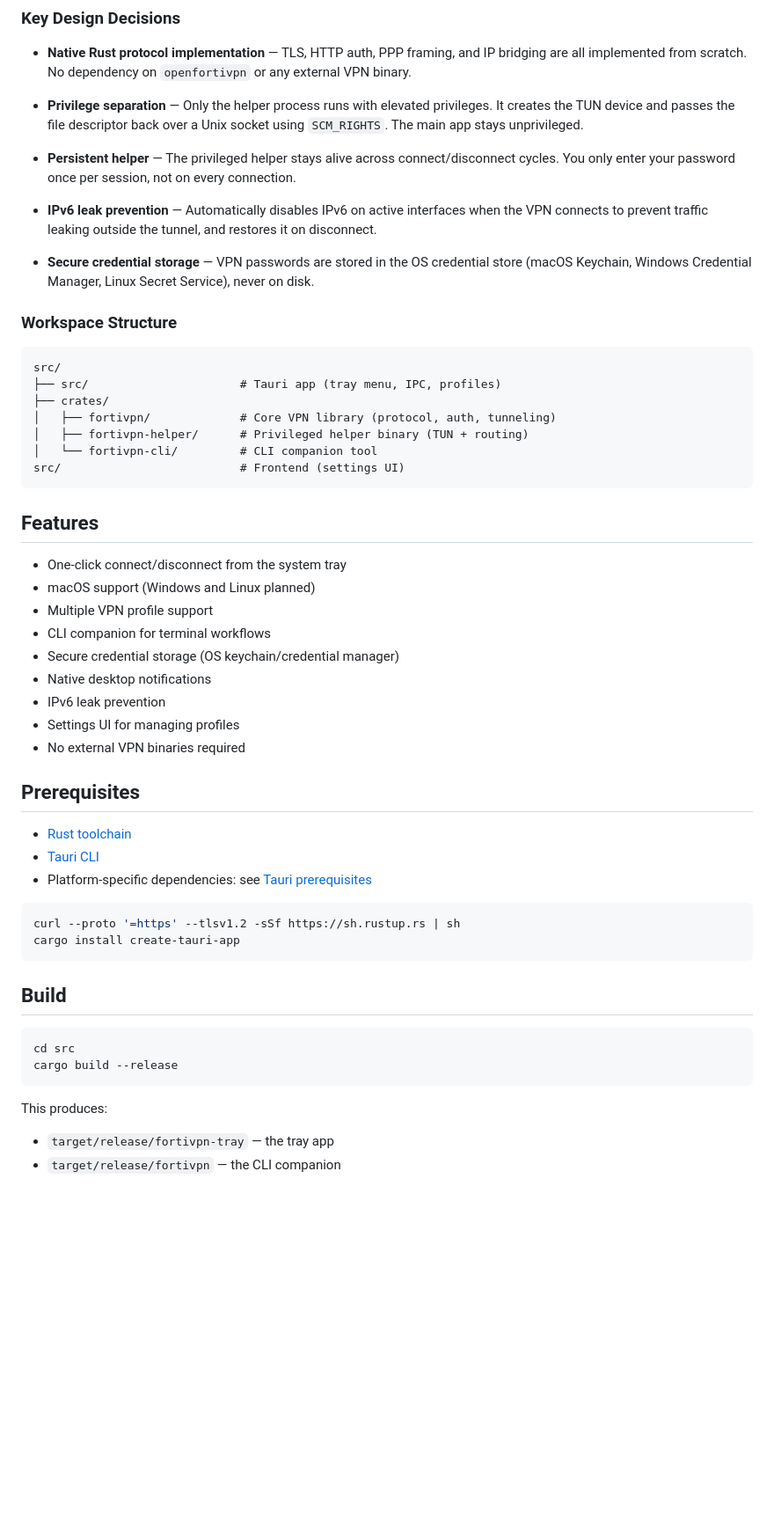
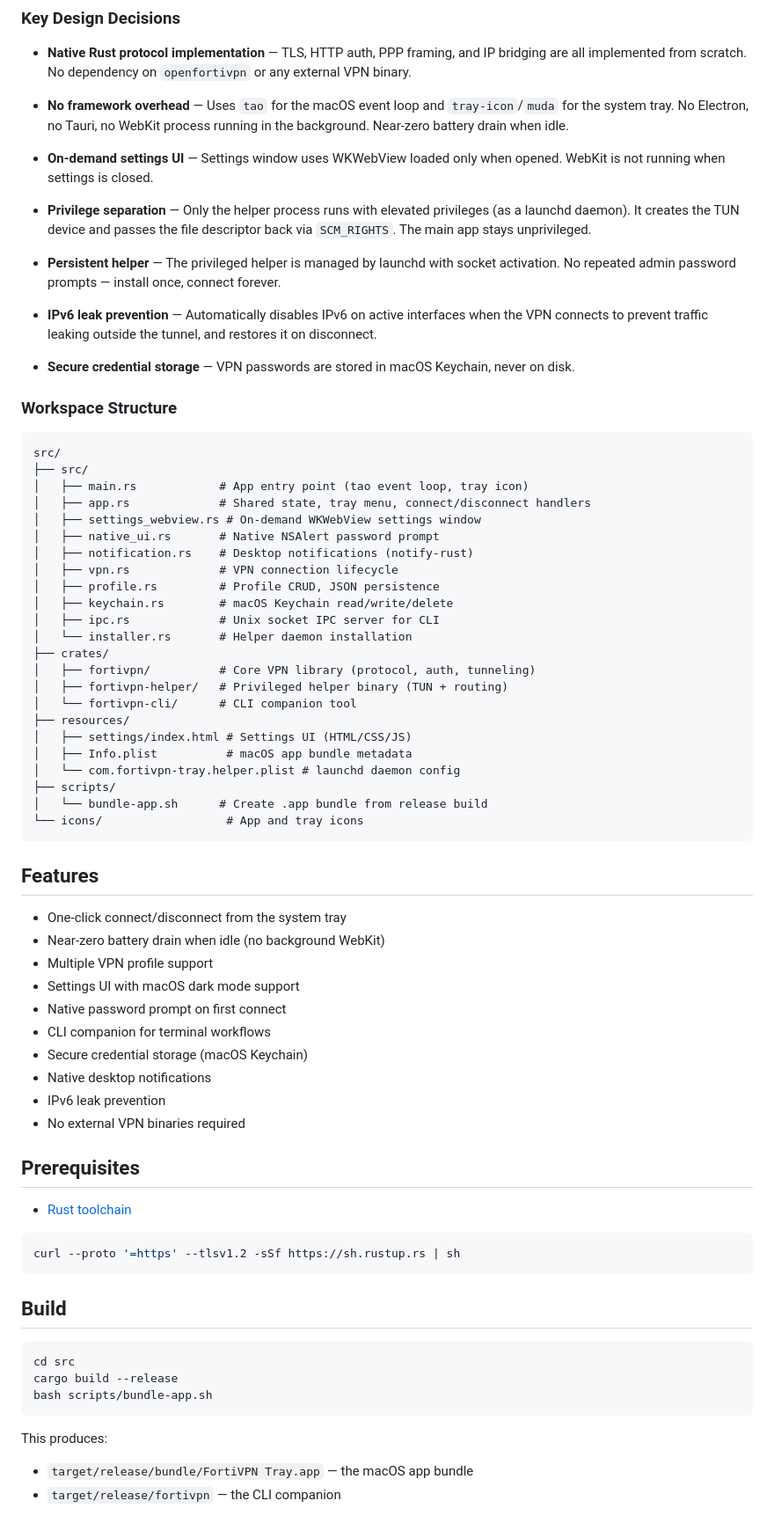
Before and after one commit to ktutnik/fortivpn-tray, a Markdown page: README.md, the part around one of its changes. Shown at 88% size. Rendered like a GitHub page; blank space fills up the shorter version.

Commit message:
docs: update README for native architecture, remove Tauri references

````diff
--- a/README.md
+++ b/README.md
@@ -67,47 +66,65 @@ graph TD
 
 - **Native Rust protocol implementation** — TLS, HTTP auth, PPP framing, and IP bridging are all implemented from scratch. No dependency on `openfortivpn` or any external VPN binary.
 
-- **Privilege separation** — Only the helper process runs with elevated privileges. It creates the TUN device and passes the file descriptor back over a Unix socket using `SCM_RIGHTS`. The main app stays unprivileged.
+- **No framework overhead** — Uses `tao` for the macOS event loop and `tray-icon`/`muda` for the system tray. No Electron, no Tauri, no WebKit process running in the background. Near-zero battery drain when idle.
 
-- **Persistent helper** — The privileged helper stays alive across connect/disconnect cycles. You only enter your password once per session, not on every connection.
+- **On-demand settings UI** — Settings window uses WKWebView loaded only when opened. WebKit is not running when settings is closed.
+
+- **Privilege separation** — Only the helper process runs with elevated privileges (as a launchd daemon). It creates the TUN device and passes the file descriptor back via `SCM_RIGHTS`. The main app stays unprivileged.
+
+- **Persistent helper** — The privileged helper is managed by launchd with socket activation. No repeated admin password prompts — install once, connect forever.
 
 - **IPv6 leak prevention** — Automatically disables IPv6 on active interfaces when the VPN connects to prevent traffic leaking outside the tunnel, and restores it on disconnect.
 
-- **Secure credential storage** — VPN passwords are stored in the OS credential store (macOS Keychain, Windows Credential Manager, Linux Secret Service), never on disk.
+- **Secure credential storage** — VPN passwords are stored in macOS Keychain, never on disk.
 
 ### Workspace Structure
 
 ```
 src/
-├── src/                      # Tauri app (tray menu, IPC, profiles)
+├── src/
+│   ├── main.rs            # App entry point (tao event loop, tray icon)
+│   ├── app.rs             # Shared state, tray menu, connect/disconnect handlers
+│   ├── settings_webview.rs # On-demand WKWebView settings window
+│   ├── native_ui.rs       # Native NSAlert password prompt
+│   ├── notification.rs    # Desktop notifications (notify-rust)
+│   ├── vpn.rs             # VPN connection lifecycle
+│   ├── profile.rs         # Profile CRUD, JSON persistence
+│   ├── keychain.rs        # macOS Keychain read/write/delete
+│   ├── ipc.rs             # Unix socket IPC server for CLI
+│   └── installer.rs       # Helper daemon installation
 ├── crates/
-│   ├── fortivpn/             # Core VPN library (protocol, auth, tunneling)
-│   ├── fortivpn-helper/      # Privileged helper binary (TUN + routing)
-│   └── fortivpn-cli/         # CLI companion tool
-src/                          # Frontend (settings UI)
+│   ├── fortivpn/          # Core VPN library (protocol, auth, tunneling)
+│   ├── fortivpn-helper/   # Privileged helper binary (TUN + routing)
+│   └── fortivpn-cli/      # CLI companion tool
+├── resources/
+│   ├── settings/index.html # Settings UI (HTML/CSS/JS)
+│   ├── Info.plist          # macOS app bundle metadata
+│   └── com.fortivpn-tray.helper.plist # launchd daemon config
+├── scripts/
+│   └── bundle-app.sh      # Create .app bundle from release build
+└── icons/                  # App and tray icons
 ```
 
 ## Features
 
 - One-click connect/disconnect from the system tray
-- macOS support (Windows and Linux planned)
+- Near-zero battery drain when idle (no background WebKit)
 - Multiple VPN profile support
+- Settings UI with macOS dark mode support
+- Native password prompt on first connect
 - CLI companion for terminal workflows
-- Secure credential storage (OS keychain/credential manager)
+- Secure credential storage (macOS Keychain)
 - Native desktop notifications
 - IPv6 leak prevention
-- Settings UI for managing profiles
 - No external VPN binaries required
 
 ## Prerequisites
 
 - [Rust toolchain](https://rustup.rs/)
-- [Tauri CLI](https://tauri.app/start/create-project/)
-- Platform-specific dependencies: see [Tauri prerequisites](https://v2.tauri.app/start/prerequisites/)
 
 ```bash
 curl --proto '=https' --tlsv1.2 -sSf https://sh.rustup.rs | sh
-cargo install create-tauri-app
 ```
 
 ## Build
@@ -115,8 +132,9 @@ cargo install create-tauri-app
 ```bash
 cd src
 cargo build --release
+bash scripts/bundle-app.sh
 ```
 
 This produces:
-- `target/release/fortivpn-tray` — the tray app
+- `target/release/bundle/FortiVPN Tray.app` — the macOS app bundle
 - `target/release/fortivpn` — the CLI companion
````
Also changed, not shown: other parts of README.md (+27 -10 lines).
